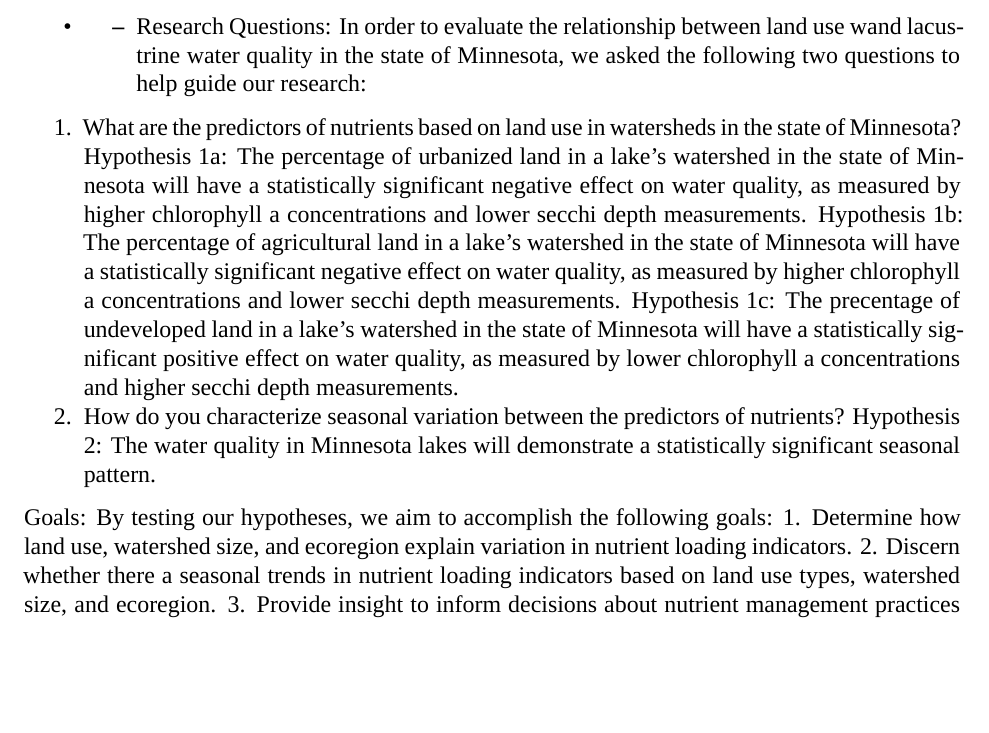
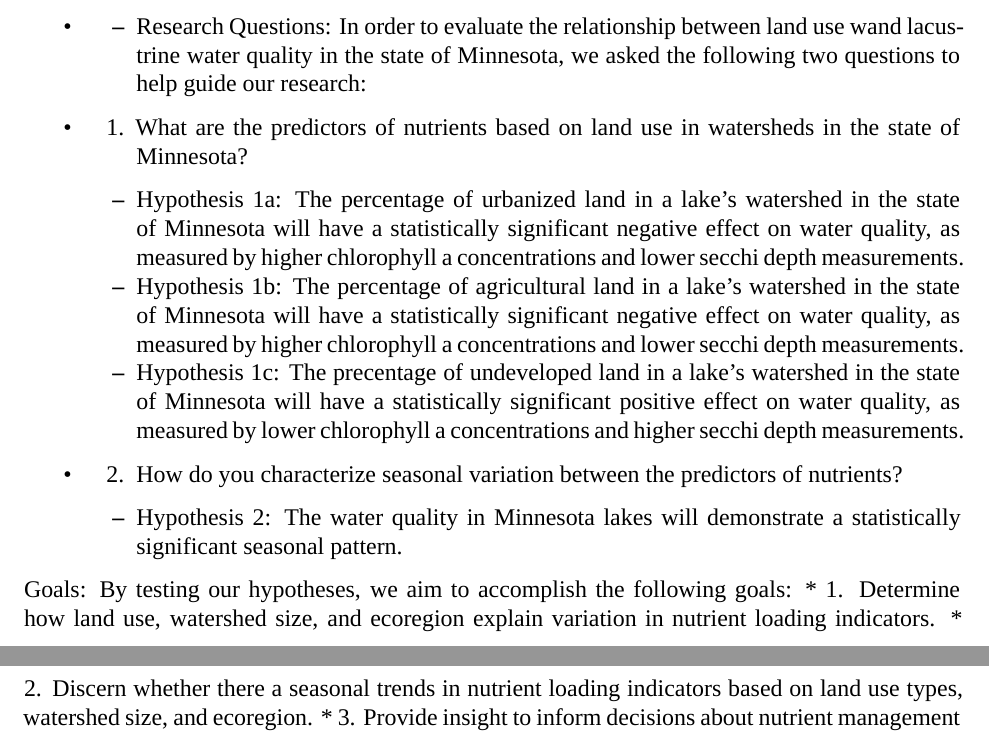
Before and after one commit to lhr12/HDA_Project, an R Markdown document (Output/Bollt_Greif_Raby_Roth_Project_Final.Rmd): part of page 5 of 18 before the commit and two parts of pages 5 and 6 of 18 after it, the two joined at a grey line, cut so that both start at the same text, the shorter picture padded with empty space. Rendered offline with R 4.5, knitr and Pandoc, then LaTeX, with nearby package versions; some code elsewhere in the file could not run offline; a font, style sheet, LaTeX package, included part or bibliography that could not be used is replaced or left out.

Commit message:
formatting and conclusion edits

```diff
--- a/Output/Bollt_Greif_Raby_Roth_Project_Final.Rmd
+++ b/Output/Bollt_Greif_Raby_Roth_Project_Final.Rmd
@@ -72,15 +72,14 @@ LAGOS.MN.processed.Prime <-read.csv("./data/processed/LAGOS.MN.processed.Prime.c
 * *
 Research Questions:
 	In order to evaluate the relationship between land use wand lacustrine water quality in the state of Minnesota, we asked the following two questions to help guide our research:
-1.	What are the predictors of nutrients based on land use in watersheds in the state of Minnesota?
-Hypothesis 1a: The percentage of urbanized land in a lake’s watershed in the state of Minnesota will have a statistically significant negative effect on water quality, as measured by higher chlorophyll a concentrations and lower secchi depth measurements.
-Hypothesis 1b: The percentage of agricultural land in a lake’s watershed in the state of Minnesota will have a statistically significant negative effect on water quality, as measured by higher chlorophyll a concentrations and lower secchi depth measurements.
-Hypothesis 1c: The precentage of undeveloped land in a lake’s watershed in the state of Minnesota will have a statistically significant positive effect on water quality, as measured by lower chlorophyll a concentrations and higher secchi depth measurements.
-2.	How do you characterize seasonal variation between the predictors of nutrients?
-Hypothesis 2: The water quality in Minnesota lakes will demonstrate a statistically significant seasonal pattern.
+* 1.	What are the predictors of nutrients based on land use in watersheds in the state of Minnesota?
+    * Hypothesis 1a: The percentage of urbanized land in a lake’s watershed in the state of Minnesota will have a statistically significant negative effect on water quality, as measured by higher chlorophyll a concentrations and lower secchi depth measurements.
+    * Hypothesis 1b: The percentage of agricultural land in a lake’s watershed in the state of Minnesota will have a statistically significant negative effect on water quality, as measured by higher chlorophyll a concentrations and lower secchi depth measurements.
+    * Hypothesis 1c: The precentage of undeveloped land in a lake’s watershed in the state of Minnesota will have a statistically significant positive effect on water quality, as measured by lower chlorophyll a concentrations and higher secchi depth measurements.
+* 2.	How do you characterize seasonal variation between the predictors of nutrients?
+    * Hypothesis 2: The water quality in Minnesota lakes will demonstrate a statistically significant seasonal pattern.
 
 Goals:
 	By testing our hypotheses, we aim to accomplish the following goals:
-1.	Determine how land use, watershed size, and ecoregion explain variation in nutrient loading indicators.
-2.	Discern whether there a seasonal trends in nutrient loading indicators based on land use types, watershed size, and ecoregion.
-3.	Provide insight to inform decisions about nutrient management practices based on land use types, watershed size, and ecoregion.
+* 1.	Determine how land use, watershed size, and ecoregion explain variation in nutrient loading indicators.
+* 2.	Discern whether there a seasonal trends in nutrient loading indicators based on land use types, watershed size, and ecoregion.
```
Also changed, not shown: Output/Bollt_Greif_Raby_Roth_Project_Final.Rmd (6 more changed lines).
